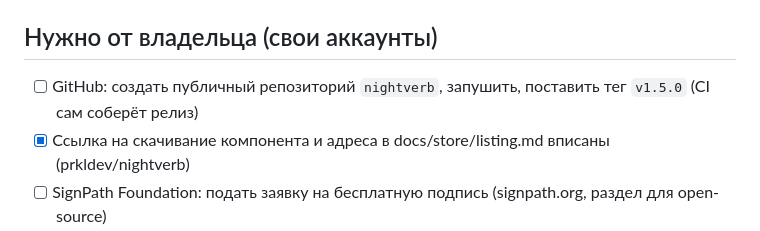
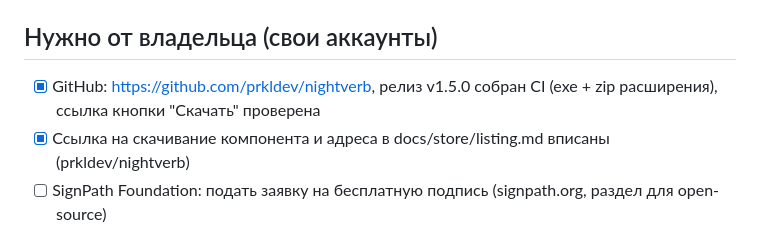
Before and after one commit to prkldev/nightverb, a Markdown page: TODO.md, the part around the change. Rendered like a GitHub page.

Commit message:
Task list: GitHub release is live

```diff
--- a/TODO.md
+++ b/TODO.md
@@ -34,7 +34,7 @@
 
 ## Нужно от владельца (свои аккаунты)
 
-- [ ] GitHub: создать публичный репозиторий `nightverb`, запушить, поставить тег `v1.5.0` (CI сам соберёт релиз)
+- [x] GitHub: https://github.com/prkldev/nightverb, релиз v1.5.0 собран CI (exe + zip расширения), ссылка кнопки "Скачать" проверена
 - [x] Ссылка на скачивание компонента и адреса в docs/store/listing.md вписаны (prkldev/nightverb)
 - [ ] SignPath Foundation: подать заявку на бесплатную подпись (signpath.org, раздел для open-source)
 - [ ] addons.mozilla.org: загрузить zip, вставить тексты из docs/store/listing.md
```
